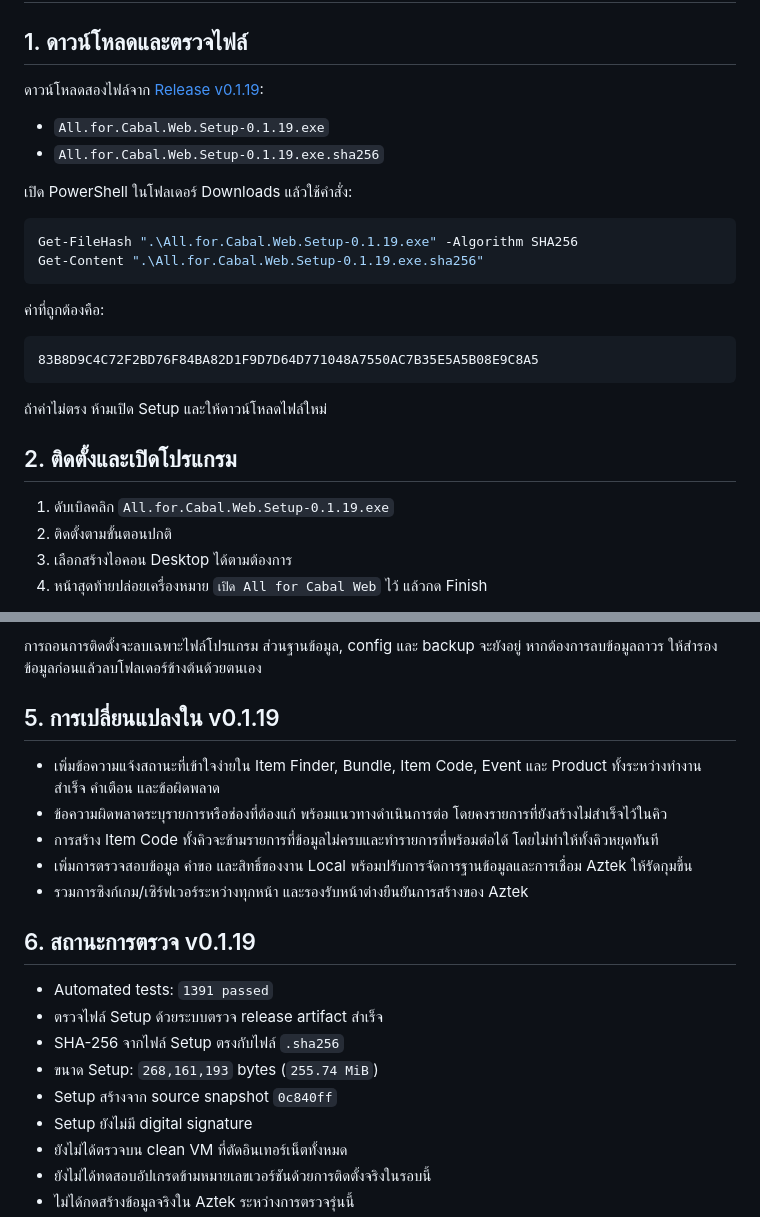
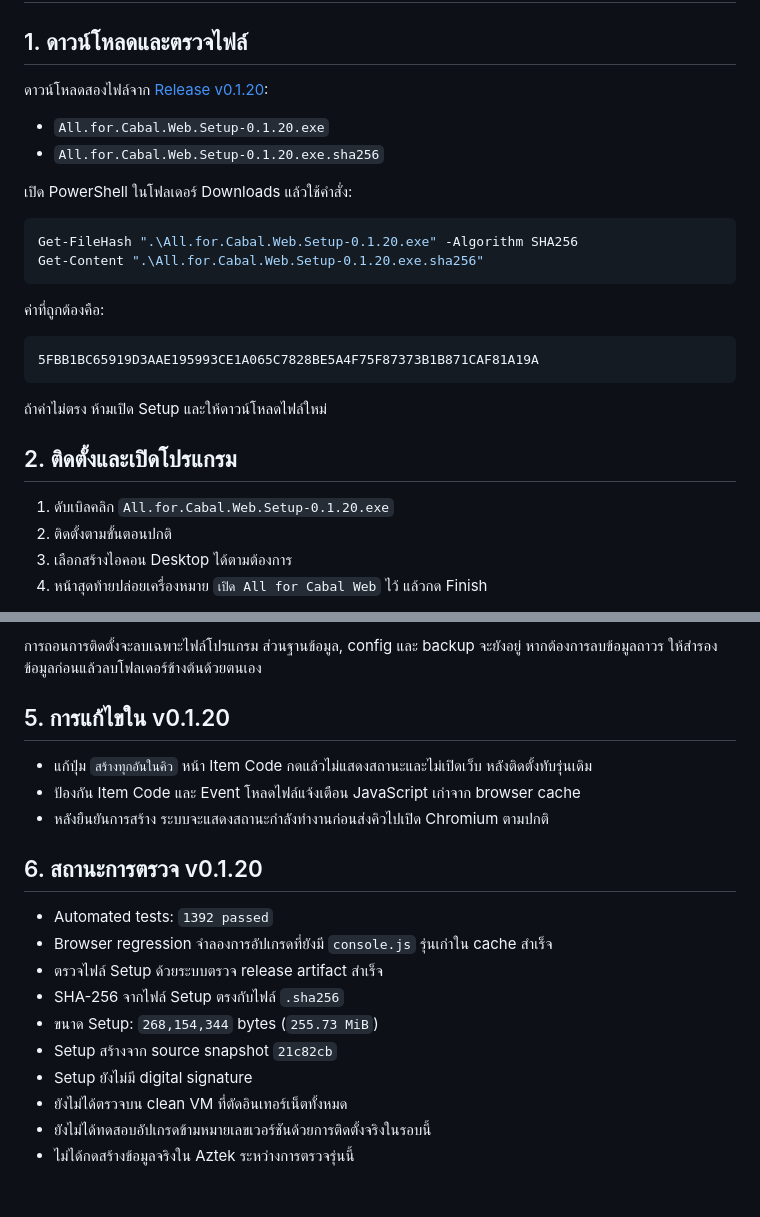
Before and after one commit to momozxmo/tool-cabal-local, a Markdown page: docs/LOCAL_INSTALL.md, 2 parts joined by grey strips. Drawn GitHub-style; blank space fills up the shorter version.

````diff
--- a/docs/LOCAL_INSTALL.md
+++ b/docs/LOCAL_INSTALL.md
@@ -2,29 +2,29 @@
 
 ## 1. ดาวน์โหลดและตรวจไฟล์
 
-ดาวน์โหลดสองไฟล์จาก [Release v0.1.19](https://github.com/momozxmo/tool-cabal-local/releases/tag/v0.1.19):
+ดาวน์โหลดสองไฟล์จาก [Release v0.1.20](https://github.com/momozxmo/tool-cabal-local/releases/tag/v0.1.20):
 
-- `All.for.Cabal.Web.Setup-0.1.19.exe`
-- `All.for.Cabal.Web.Setup-0.1.19.exe.sha256`
+- `All.for.Cabal.Web.Setup-0.1.20.exe`
+- `All.for.Cabal.Web.Setup-0.1.20.exe.sha256`
 
 เปิด PowerShell ในโฟลเดอร์ Downloads แล้วใช้คำสั่ง:
 
 ```powershell
-Get-FileHash ".\All.for.Cabal.Web.Setup-0.1.19.exe" -Algorithm SHA256
-Get-Content ".\All.for.Cabal.Web.Setup-0.1.19.exe.sha256"
+Get-FileHash ".\All.for.Cabal.Web.Setup-0.1.20.exe" -Algorithm SHA256
+Get-Content ".\All.for.Cabal.Web.Setup-0.1.20.exe.sha256"
 ```
 
 ค่าที่ถูกต้องคือ:
 
 ```text
-83B8D9C4C72F2BD76F84BA82D1F9D7D64D771048A7550AC7B35E5A5B08E9C8A5
+5FBB1BC65919D3AAE195993CE1A065C7828BE5A4F75F87373B1B871CAF81A19A
 ```
 
 ถ้าค่าไม่ตรง ห้ามเปิด Setup และให้ดาวน์โหลดไฟล์ใหม่
 
 ## 2. ติดตั้งและเปิดโปรแกรม
 
-1. ดับเบิลคลิก `All.for.Cabal.Web.Setup-0.1.19.exe`
+1. ดับเบิลคลิก `All.for.Cabal.Web.Setup-0.1.20.exe`
 2. ติดตั้งตามขั้นตอนปกติ
 3. เลือกสร้างไอคอน Desktop ได้ตามต้องการ
 4. หน้าสุดท้ายปล่อยเครื่องหมาย `เปิด All for Cabal Web` ไว้ แล้วกด Finish
@@ -57,21 +57,20 @@ Controller มีสามปุ่ม:
 
 การถอนการติดตั้งจะลบเฉพาะไฟล์โปรแกรม ส่วนฐานข้อมูล, config และ backup จะยังอยู่ หากต้องการลบข้อมูลถาวร ให้สำรองข้อมูลก่อนแล้วลบโฟลเดอร์ข้างต้นด้วยตนเอง
 
-## 5. การเปลี่ยนแปลงใน v0.1.19
+## 5. การแก้ไขใน v0.1.20
 
-- เพิ่มข้อความแจ้งสถานะที่เข้าใจง่ายใน Item Finder, Bundle, Item Code, Event และ Product ทั้งระหว่างทำงาน สำเร็จ คำเตือน และข้อผิดพลาด
-- ข้อความผิดพลาดระบุรายการหรือช่องที่ต้องแก้ พร้อมแนวทางดำเนินการต่อ โดยคงรายการที่ยังสร้างไม่สำเร็จไว้ในคิว
-- การสร้าง Item Code ทั้งคิวจะข้ามรายการที่ข้อมูลไม่ครบและทำรายการที่พร้อมต่อได้ โดยไม่ทำให้ทั้งคิวหยุดทันที
-- เพิ่มการตรวจสอบข้อมูล คำขอ และสิทธิ์ของงาน Local พร้อมปรับการจัดการฐานข้อมูลและการเชื่อม Aztek ให้รัดกุมขึ้น
-- รวมการซิงก์เกม/เซิร์ฟเวอร์ระหว่างทุกหน้า และรองรับหน้าต่างยืนยันการสร้างของ Aztek
+- แก้ปุ่ม `สร้างทุกอันในคิว` หน้า Item Code กดแล้วไม่แสดงสถานะและไม่เปิดเว็บ หลังติดตั้งทับรุ่นเดิม
+- ป้องกัน Item Code และ Event โหลดไฟล์แจ้งเตือน JavaScript เก่าจาก browser cache
+- หลังยืนยันการสร้าง ระบบจะแสดงสถานะกำลังทำงานก่อนส่งคิวไปเปิด Chromium ตามปกติ
 
-## 6. สถานะการตรวจ v0.1.19
+## 6. สถานะการตรวจ v0.1.20
 
-- Automated tests: `1391 passed`
+- Automated tests: `1392 passed`
+- Browser regression จำลองการอัปเกรดที่ยังมี `console.js` รุ่นเก่าใน cache สำเร็จ
 - ตรวจไฟล์ Setup ด้วยระบบตรวจ release artifact สำเร็จ
 - SHA-256 จากไฟล์ Setup ตรงกับไฟล์ `.sha256`
-- ขนาด Setup: `268,161,193` bytes (`255.74 MiB`)
-- Setup สร้างจาก source snapshot `0c840ff`
+- ขนาด Setup: `268,154,344` bytes (`255.73 MiB`)
+- Setup สร้างจาก source snapshot `21c82cb`
 - Setup ยังไม่มี digital signature
 - ยังไม่ได้ตรวจบน clean VM ที่ตัดอินเทอร์เน็ตทั้งหมด
 - ยังไม่ได้ทดสอบอัปเกรดข้ามหมายเลขเวอร์ชันด้วยการติดตั้งจริงในรอบนี้
````
Also changed, not shown: README.md (+9 -11 lines).
